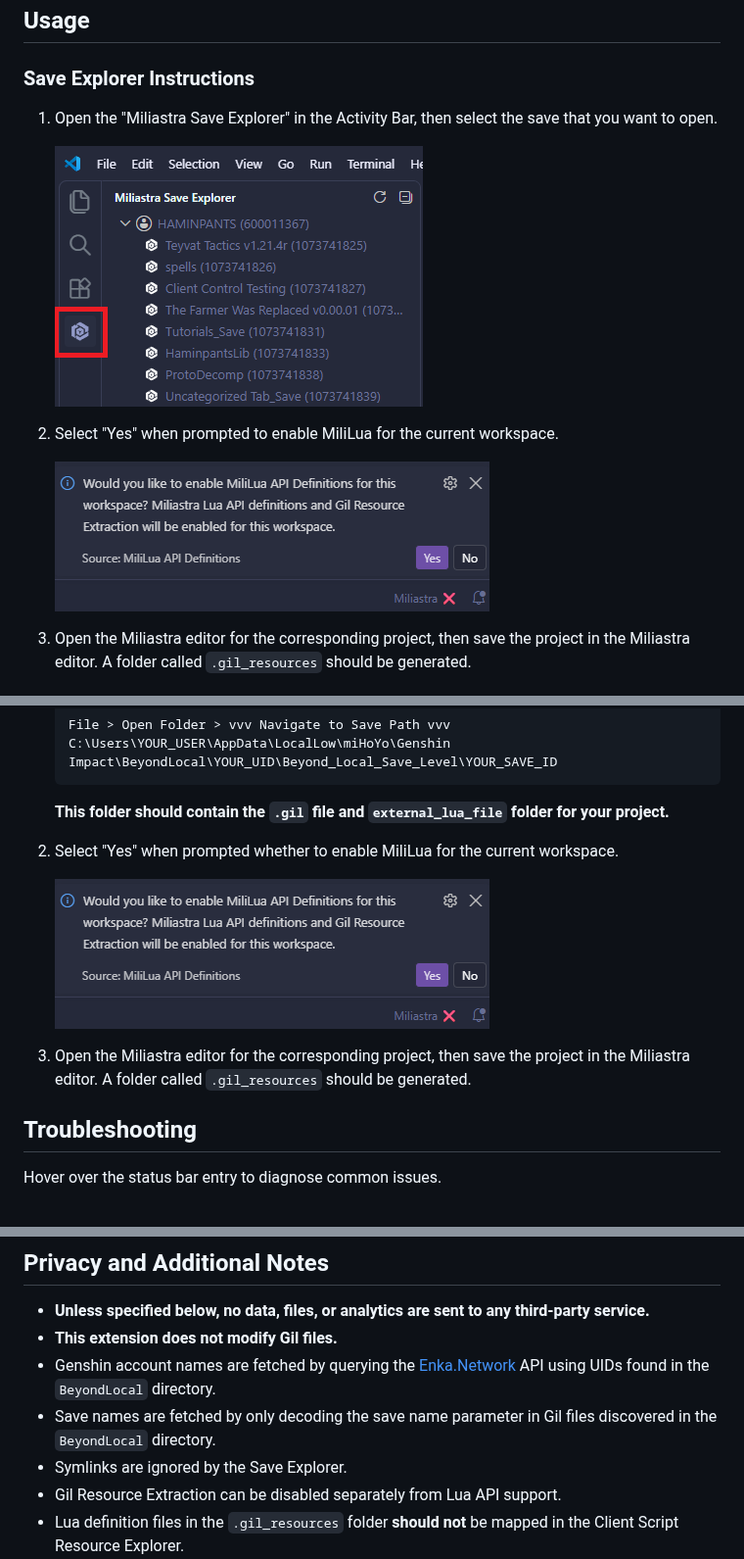
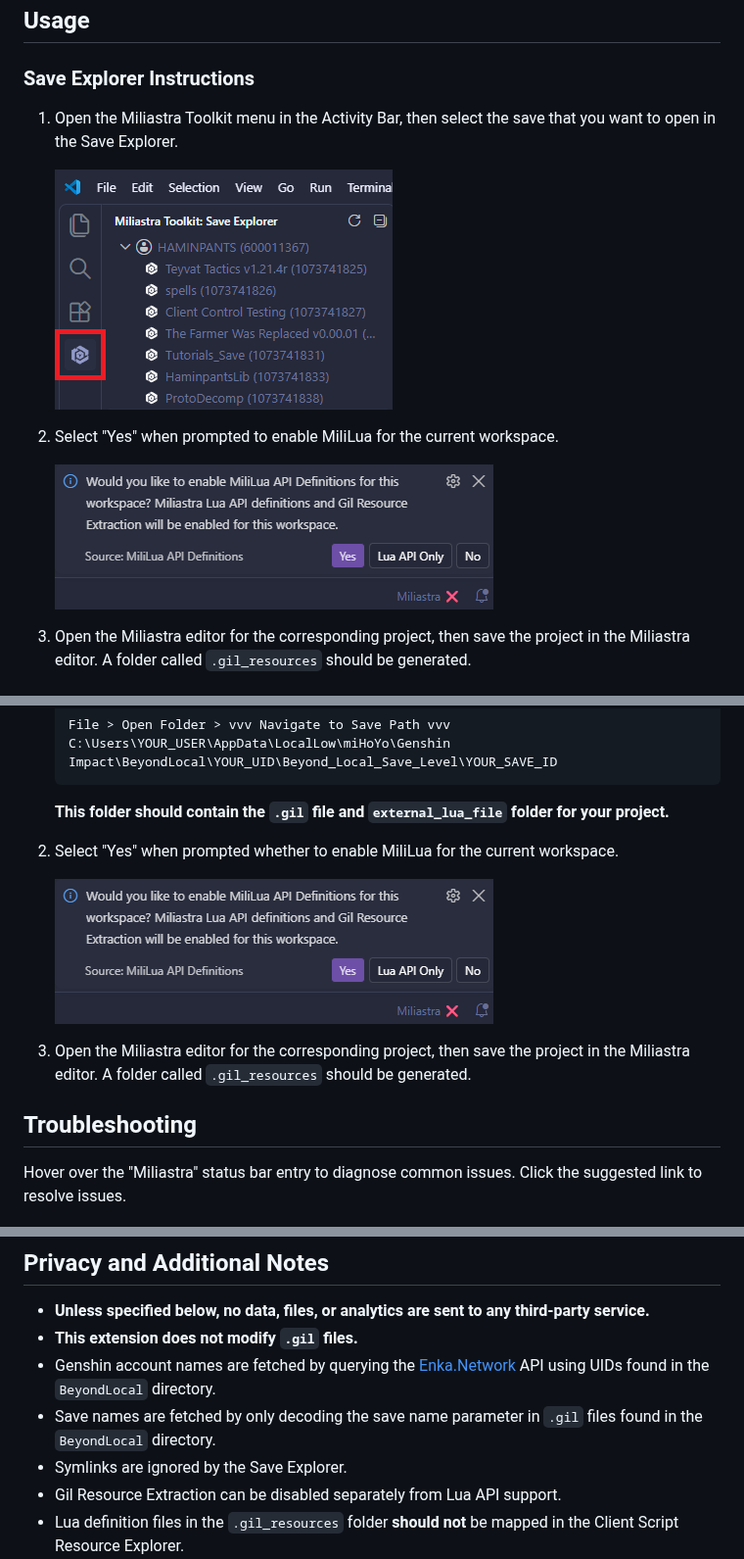
Before and after one commit to haminpants/mililua-api-definitions, a Markdown page: README.md, 3 parts joined by grey strips. Shown at 98% size. Drawn GitHub-style; pictures changed too: resources/readme/enable_prompt.png, resources/readme/example_save_explorer.png (deleted), resources/readme/toolkit_save_explorer.png (added).

```diff
--- a/README.md
+++ b/README.md
@@ -18,9 +20,9 @@ Get the extension from the [Visual Studio Code Marketplace](https://marketplace.
 ## Usage
 
 ### Save Explorer Instructions
-1. Open the "Miliastra Save Explorer" in the Activity Bar, then select the save that you want to open.
+1. Open the Miliastra Toolkit menu in the Activity Bar, then select the save that you want to open in the Save Explorer.
 
-    ![A screenshot showing an example of the Save Explorer.](/resources/readme/example_save_explorer.png)
+    ![A screenshot that highlights where the Miliastra Toolkit can be found in the Activity Bar.](/resources/readme/toolkit_save_explorer.png)
 2. Select "Yes" when prompted to enable MiliLua for the current workspace.
 
     ![A screenshot of the popup asking to enable MiliLua API Definitions for the current workspace.](/resources/readme/enable_prompt.png)
@@ -40,7 +42,7 @@ Get the extension from the [Visual Studio Code Marketplace](https://marketplace.
 
 ## Troubleshooting
 
-Hover over the status bar entry to diagnose common issues.
+Hover over the "Miliastra" status bar entry to diagnose common issues. Click the suggested link to resolve issues.
 
 ![Example diagnostic provided by the status bar entry.](/resources/readme/example_troubleshooting.png)
 
@@ -88,9 +92,9 @@ When the "Extract Gil Resources" setting is enabled for your current workspace,
 
 ## Privacy and Additional Notes
 - **Unless specified below, no data, files, or analytics are sent to any third-party service.**
-- **This extension does not modify Gil files.**
+- **This extension does not modify `.gil` files.**
 - Genshin account names are fetched by querying the [Enka.Network](https://enka.network/) API using UIDs found in the `BeyondLocal` directory.
-- Save names are fetched by only decoding the save name parameter in Gil files discovered in the `BeyondLocal` directory.
+- Save names are fetched by only decoding the save name parameter in `.gil` files found in the `BeyondLocal` directory.
 - Symlinks are ignored by the Save Explorer.
 - Gil Resource Extraction can be disabled separately from Lua API support.
 - Lua definition files in the `.gil_resources` folder **should not** be mapped in the Client Script Resource Explorer.
```
Also changed, not shown: other parts of README.md (+10 -6 lines).
